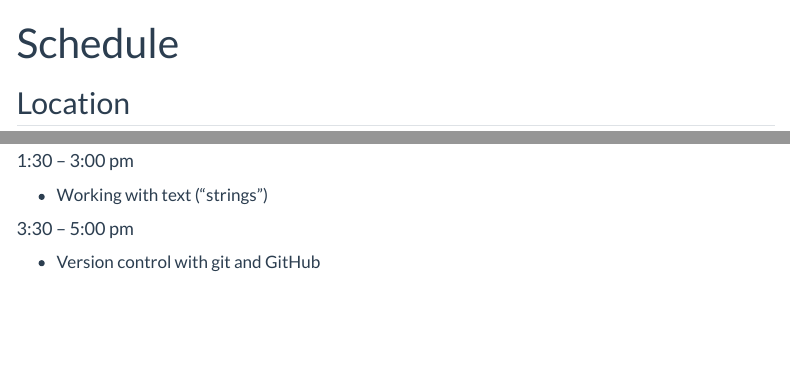
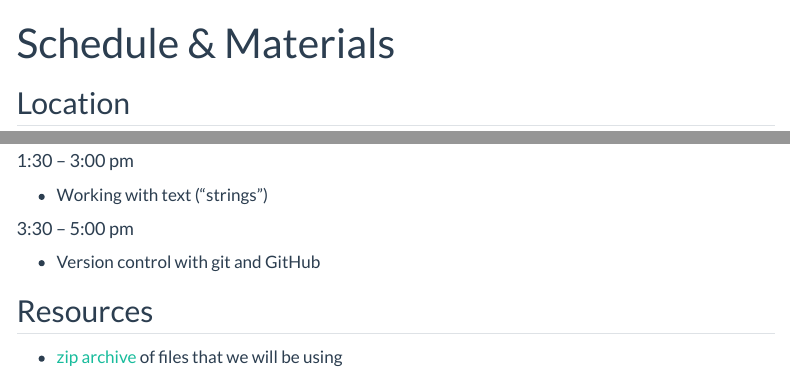
Before and after one commit to ibsneuro/2023_datasci_summer, a Quarto document (schedule.qmd): the page in a window 1100 px wide, from its top, and a second part further down, joined at a grey line. Rendered offline with R 4.5, knitr and Pandoc in place of Quarto, with nearby package versions; menus at the side of the page are left out.

Commit message:
test inclusion of data_sci_resources.zip

```diff
--- a/schedule.qmd
+++ b/schedule.qmd
@@ -1,5 +1,5 @@
 ---
-title: "Schedule"
+title: "Schedule & Materials"
 ---
 
 ## Location
@@ -59,3 +59,6 @@ MAG B2-52
 #### 3:30 -- 5:00 pm
 
 -   Version control with git and GitHub
+
+## Resources
+-   [zip archive](resources/data_sci_resources.zip) of files that we will be using
```
Also changed, not shown: 1 other file.
